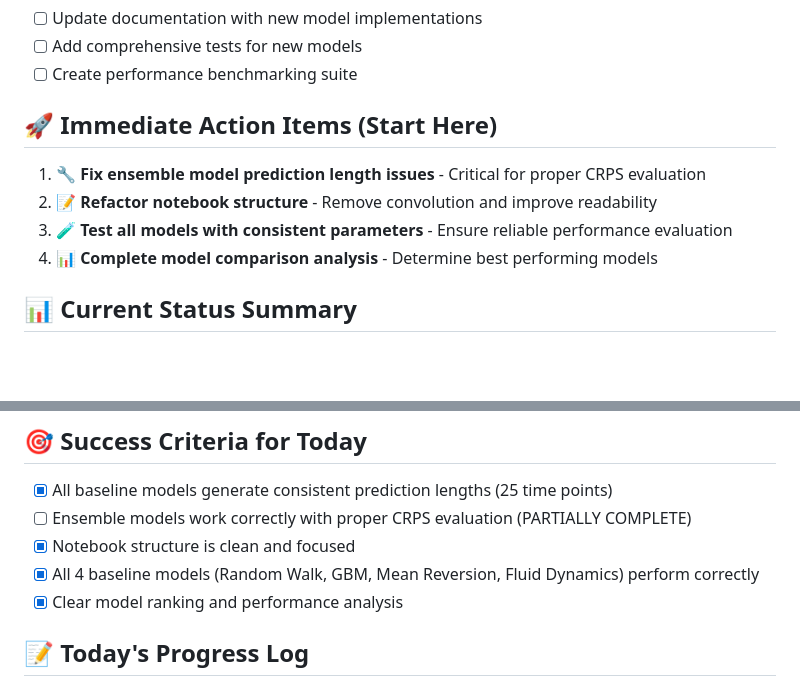
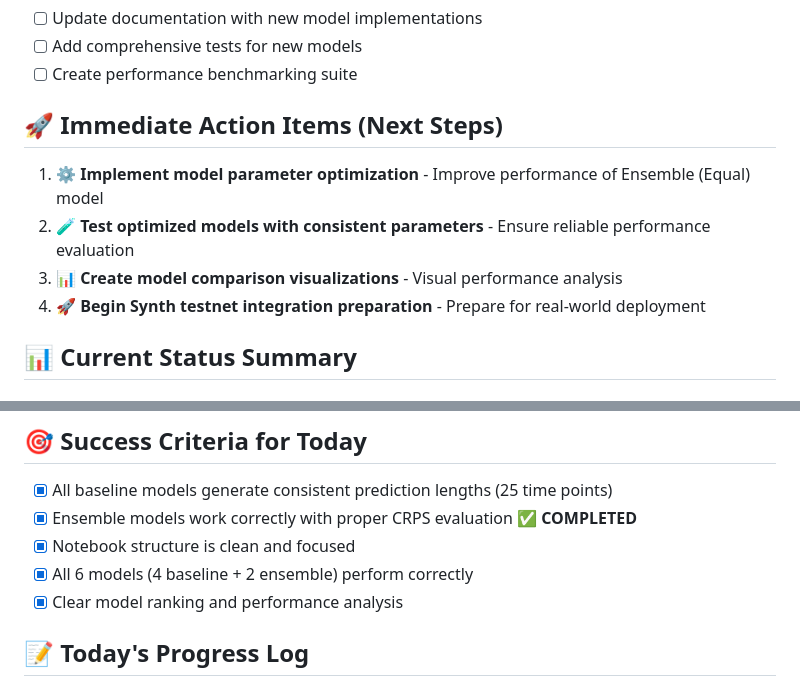
Before and after one commit to klebutt/synth-analogue-experiments, a Markdown page: docs/worklog/07.09.25.md, 2 parts joined by grey strips. Rendered like a GitHub page; blank space fills up the shorter version.

```diff
--- a/docs/worklog/07.09.25.md
+++ b/docs/worklog/07.09.25.md
@@ -32,12 +33,12 @@
 - [ ] Add comprehensive tests for new models
 - [ ] Create performance benchmarking suite
 
-## 🚀 **Immediate Action Items (Start Here)**
+## 🚀 **Immediate Action Items (Next Steps)**
 
-1. **🔧 Fix ensemble model prediction length issues** - Critical for proper CRPS evaluation
-2. **📝 Refactor notebook structure** - Remove convolution and improve readability
-3. **🧪 Test all models with consistent parameters** - Ensure reliable performance evaluation
-4. **📊 Complete model comparison analysis** - Determine best performing models
+1. **⚙️ Implement model parameter optimization** - Improve performance of Ensemble (Equal) model
+2. **🧪 Test optimized models with consistent parameters** - Ensure reliable performance evaluation
+3. **📊 Create model comparison visualizations** - Visual performance analysis
+4. **🚀 Begin Synth testnet integration preparation** - Prepare for real-world deployment
 
 ## 📊 **Current Status Summary**
 
@@ -68,9 +68,9 @@
 ## 🎯 **Success Criteria for Today**
 
 - [x] All baseline models generate consistent prediction lengths (25 time points)
-- [ ] Ensemble models work correctly with proper CRPS evaluation (PARTIALLY COMPLETE)
+- [x] Ensemble models work correctly with proper CRPS evaluation ✅ **COMPLETED**
 - [x] Notebook structure is clean and focused
-- [x] All 4 baseline models (Random Walk, GBM, Mean Reversion, Fluid Dynamics) perform correctly
+- [x] All 6 models (4 baseline + 2 ensemble) perform correctly
 - [x] Clear model ranking and performance analysis
 
 ## 📝 **Today's Progress Log**
```
Also changed, not shown: other parts of docs/worklog/07.09.25.md (+34 -19 lines).
